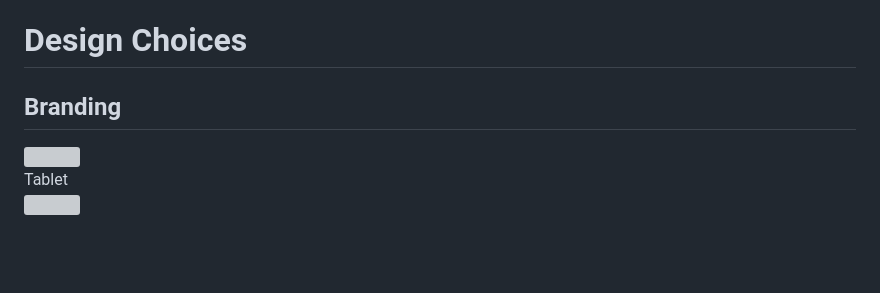
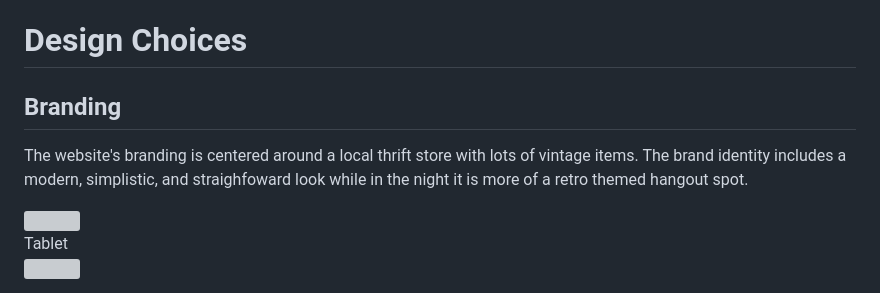
Before and after one commit to dior797/Land-locked, a Markdown page: README.md, the part around the change. Drawn GitHub-style; blank space fills up the shorter version; grey boxes are pictures that could not be loaded.

```diff
--- a/README.md
+++ b/README.md
@@ -23,6 +23,8 @@ Design Choices<br>
 ===============
 Branding <br>
 ----------------
+The website's branding is centered around a local thrift store with lots of vintage items. The brand identity includes a modern, simplistic, and straighfoward look while in the night it is more of a retro themed hangout spot.
+
 <img src="https://user-images.githubusercontent.com/69827955/213883096-62e97250-83a1-41fd-aba1-cab6b6e839ab.png" height="300px">
 
 Tablet <br>
```
